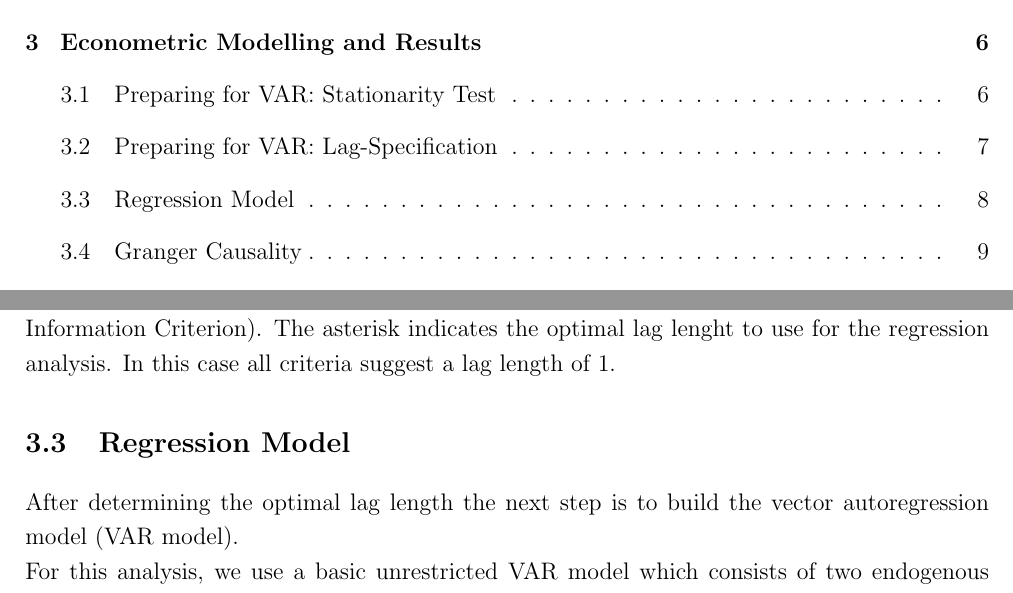
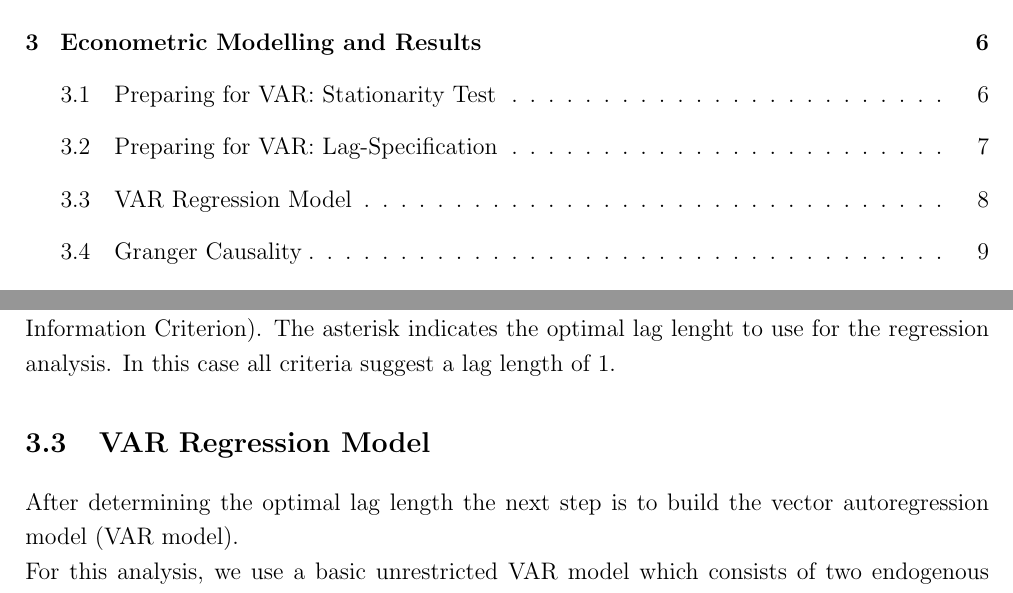
Before and after one commit to joelsonderegger/twitterbitcoin, a LaTeX paper (paper/paper.tex): two parts of pages 3 and 12 of 17, joined at a grey line, cut so that both start at the same text. Compiled offline with pdfLaTeX.

Commit message:
Update paper.tex

```diff
--- a/paper/paper.tex
+++ b/paper/paper.tex
@@ -233,7 +233,7 @@ To select the optimal number of lags to use for the VAR regression, we have to c
 
 As can be seen, STATA calculates and presents various information criteria (AIC: Akaike Information Criterion, HQIC: Hannan–Quinn information criterion, SBIC: Schwarz-Bayesian Information Criterion). The asterisk indicates the optimal lag lenght to use for the regression analysis. In this case all criteria suggest a lag length of 1.
 
-\subsection{Regression Model}
+\subsection{VAR Regression Model}
 After determining the optimal lag length the next step is to build the vector autoregression model (VAR model).\\
 For this analysis, we use a basic unrestricted VAR model which consists of two endogenous variables, T\textsubscript t which repesents the variable {\itshape df\_nr\_of\_tweets} in our data set and B\textsubscript t which represents {\itshape df\_bpi\_closing\_price}. As defined in the previous section the selected otpimal time lag is 1. Given these information, the model equations can be written as follows:
 
```
